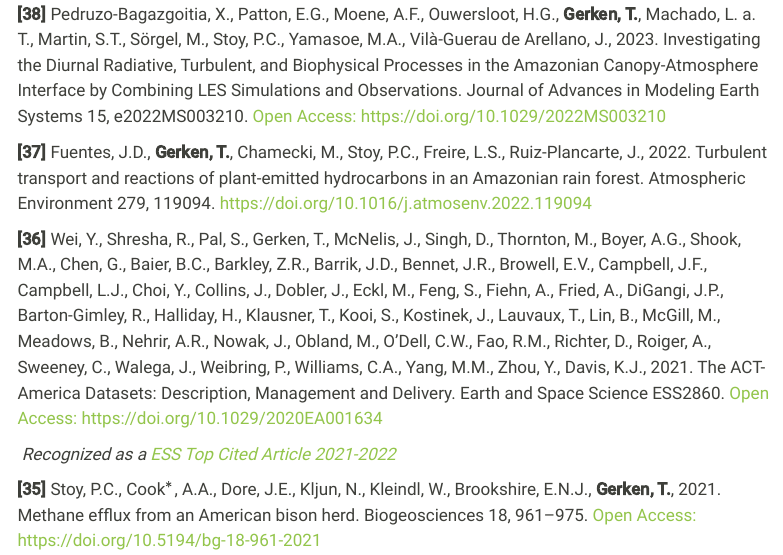
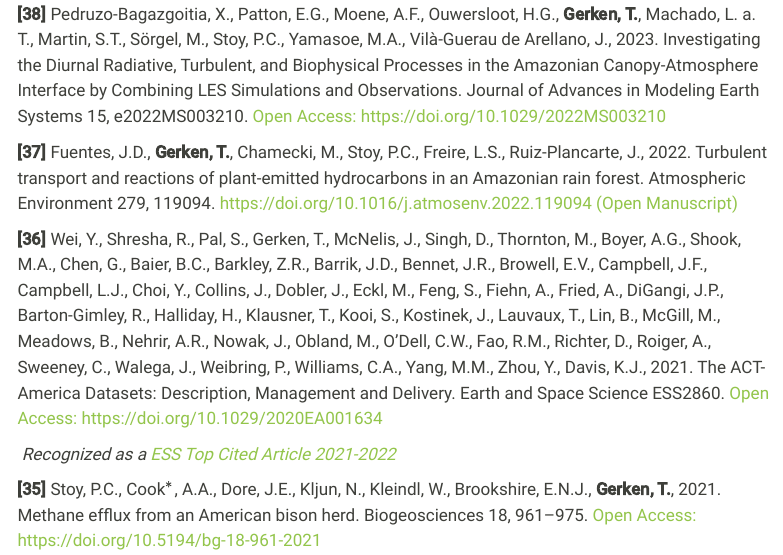
Before and after one commit to TobGerken/mywebsite, a Quarto document (publications.qmd): the page in a window 1100 px wide, from 250 px down. Rendered offline with R 4.5, knitr and Pandoc in place of Quarto, with nearby package versions; menus at the side of the page are left out.

Commit message:
added open link

```diff
--- a/publications.qmd
+++ b/publications.qmd
@@ -10,7 +10,7 @@ Bentley, M., **Gerken, T.,** Duan, Z., Bonsal, D., Way, H., *Szakal, E.*, *Pham,
 
 **[38]** Pedruzo-Bagazgoitia, X., Patton, E.G., Moene, A.F., Ouwersloot, H.G., **Gerken, T.**, Machado, L. a. T., Martin, S.T., Sörgel, M., Stoy, P.C., Yamasoe, M.A., Vilà-Guerau de Arellano, J., 2023. Investigating the Diurnal Radiative, Turbulent, and Biophysical Processes in the Amazonian Canopy-Atmosphere Interface by Combining LES Simulations and Observations. Journal of Advances in Modeling Earth Systems 15, e2022MS003210. [Open Access: https://doi.org/10.1029/2022MS003210](https://doi.org/10.1029/2022MS003210)
 
-**[37]** Fuentes, J.D., **Gerken, T.**, Chamecki, M., Stoy, P.C., Freire, L.S., Ruiz-Plancarte, J., 2022. Turbulent transport and reactions of plant-emitted hydrocarbons in an Amazonian rain forest. Atmospheric Environment 279, 119094. [https://doi.org/10.1016/j.atmosenv.2022.119094](https://doi.org/10.1016/j.atmosenv.2022.119094)
+**[37]** Fuentes, J.D., **Gerken, T.**, Chamecki, M., Stoy, P.C., Freire, L.S., Ruiz-Plancarte, J., 2022. Turbulent transport and reactions of plant-emitted hydrocarbons in an Amazonian rain forest. Atmospheric Environment 279, 119094. [https://doi.org/10.1016/j.atmosenv.2022.119094](https://doi.org/10.1016/j.atmosenv.2022.119094) [(Open Manuscript)](https://www.sciencedirect.com/science/article/am/pii/S1352231022001595)
 
 **[36]** Wei, Y., Shresha, R., Pal, S., Gerken, T., McNelis, J., Singh, D., Thornton, M., Boyer, A.G., Shook, M.A., Chen, G., Baier, B.C., Barkley, Z.R., Barrik, J.D., Bennet, J.R., Browell, E.V., Campbell, J.F., Campbell, L.J., Choi, Y., Collins, J., Dobler, J., Eckl, M., Feng, S., Fiehn, A., Fried, A., DiGangi, J.P., Barton-Gimley, R., Halliday, H., Klausner, T., Kooi, S., Kostinek, J., Lauvaux, T., Lin, B., McGill, M., Meadows, B., Nehrir, A.R., Nowak, J., Obland, M., O’Dell, C.W., Fao, R.M., Richter, D., Roiger, A., Sweeney, C., Walega, J., Weibring, P., Williams, C.A., Yang, M.M., Zhou, Y., Davis, K.J., 2021. The ACT-America Datasets: Description, Management and Delivery. Earth and Space Science ESS2860. [Open Access: https://doi.org/10.1029/2020EA001634](https://doi.org/10.1029/2020EA001634)
 
```
